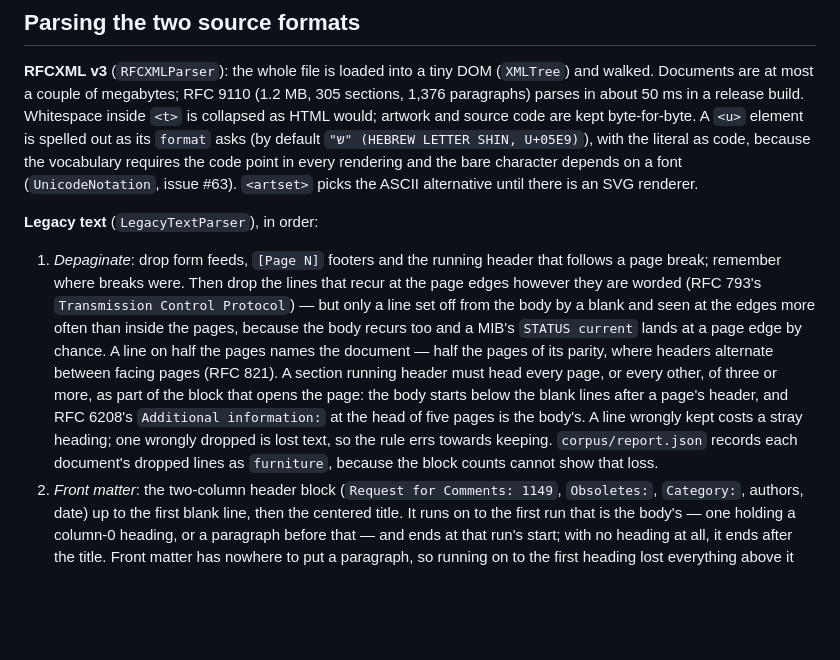
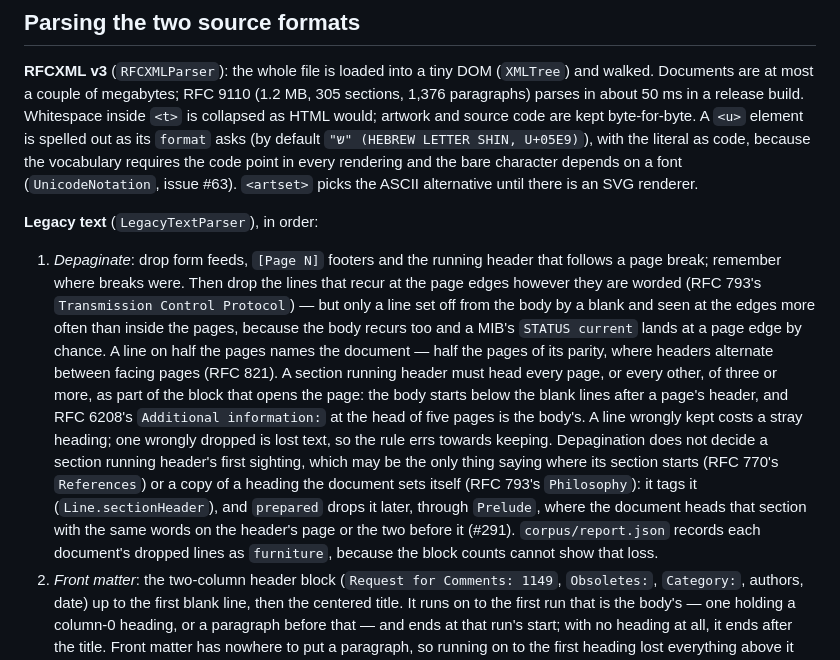
Before and after one commit to Radiergummi/rfc-reader, a Markdown page: docs/ARCHITECTURE.md, the part around one of its changes. GitHub-like rendering; blank space fills up the shorter version.

```diff
--- a/docs/ARCHITECTURE.md
+++ b/docs/ARCHITECTURE.md
@@ -69,7 +69,7 @@ Design choices worth knowing:
 **RFCXML v3** (`RFCXMLParser`): the whole file is loaded into a tiny DOM (`XMLTree`) and walked. Documents are at most a couple of megabytes; RFC 9110 (1.2 MB, 305 sections, 1,376 paragraphs) parses in about 50 ms in a release build. Whitespace inside `<t>` is collapsed as HTML would; artwork and source code are kept byte-for-byte. A `<u>` element is spelled out as its `format` asks (by default `"ש" (HEBREW LETTER SHIN, U+05E9)`), with the literal as code, because the vocabulary requires the code point in every rendering and the bare character depends on a font (`UnicodeNotation`, issue #63). `<artset>` picks the ASCII alternative until there is an SVG renderer.
 
 **Legacy text** (`LegacyTextParser`), in order:
-1. *Depaginate*: drop form feeds, `[Page N]` footers and the running header that follows a page break; remember where breaks were. Then drop the lines that recur at the page edges however they are worded (RFC 793's `Transmission Control Protocol`) — but only a line set off from the body by a blank and seen at the edges more often than inside the pages, because the body recurs too and a MIB's `STATUS current` lands at a page edge by chance. A line on half the pages names the document — half the pages of its parity, where headers alternate between facing pages (RFC 821). A section running header must head every page, or every other, of three or more, as part of the block that opens the page: the body starts below the blank lines after a page's header, and RFC 6208's `Additional information:` at the head of five pages is the body's. A line wrongly kept costs a stray heading; one wrongly dropped is lost text, so the rule errs towards keeping. `corpus/report.json` records each document's dropped lines as `furniture`, because the block counts cannot show that loss.
+1. *Depaginate*: drop form feeds, `[Page N]` footers and the running header that follows a page break; remember where breaks were. Then drop the lines that recur at the page edges however they are worded (RFC 793's `Transmission Control Protocol`) — but only a line set off from the body by a blank and seen at the edges more often than inside the pages, because the body recurs too and a MIB's `STATUS current` lands at a page edge by chance. A line on half the pages names the document — half the pages of its parity, where headers alternate between facing pages (RFC 821). A section running header must head every page, or every other, of three or more, as part of the block that opens the page: the body starts below the blank lines after a page's header, and RFC 6208's `Additional information:` at the head of five pages is the body's. A line wrongly kept costs a stray heading; one wrongly dropped is lost text, so the rule errs towards keeping. Depagination does not decide a section running header's first sighting, which may be the only thing saying where its section starts (RFC 770's `References`) or a copy of a heading the document sets itself (RFC 793's `Philosophy`): it tags it (`Line.sectionHeader`), and `prepared` drops it later, through `Prelude`, where the document heads that section with the same words on the header's page or the two before it (#291). `corpus/report.json` records each document's dropped lines as `furniture`, because the block counts cannot show that loss.
 2. *Front matter*: the two-column header block (`Request for Comments: 1149`, `Obsoletes:`, `Category:`, authors, date) up to the first blank line, then the centered title. It runs on to the first run that is the body's — one holding a column-0 heading, or a paragraph before that — and ends at that run's start; with no heading at all, it ends after the title. Front matter has nowhere to put a paragraph, so running on to the first heading lost everything above it (#60: RFC 809's 1,951 lines up to its appendix).
 3. *Headings*: any non-indented line. `1.2.` → numbered; `Appendix B.` / `B.1.` → appendix; anything else unnumbered. Depth from the number; sections nest with a stack. `1:` and `2.4.12:` are numbered too, where the document numbers its headings that way (#71: RFC 2078, 2743 and 2130 all through, five others for a few). The same shape is a field label, a line-numbered listing or a second numbering elsewhere, so it counts only where two things hold across the document: no colon number is also the number of a `1.` heading, since a document numbers each section once (RFC 705 lists `1.  BEGIN Command` and describes it again under `1:  BEGIN`); and every colon number follows from a heading number — the one before it at its level, or one it is under — because a lone `11:` with no `10` is a time (RFC 526), not a numbering.
 4. *Blocks*: runs of lines separated by blank lines. A block is prose if every line shares a small indent and contains no artwork tell-tales (`+--`, `|`, `->`, runs of spaces); prose is reflowed. A block starting with `o`, `-`, `*`, `1.`, `(a)` becomes a list. Everything else is preformatted, minus common indent. Blocks cut by a page break are re-joined when both halves look like prose and the first half does not end a sentence, or the second opens lower case; a trailing hyphen joins without a space. A second half that opens with a bullet is never joined, however the first ends (RFC 1581, 6614) — except a dash, which can continue a sentence (RFC 2123's `- e.g. its SourcePeerAddress - is ...`), and is refused only where the block above opens with a bullet too. A block indented past a list's marker and carrying no marker of its own is that item's next paragraph: the indent cap is excused, because the list above says what the indent means, but every other test of prose still applies — and one of them has to be `readsLikeSentences`, or the algorithm steps and tagged values that fill those indents are swallowed into the item as prose.
```
Also changed, not shown: other parts of docs/ARCHITECTURE.md (+1 -1 lines).
